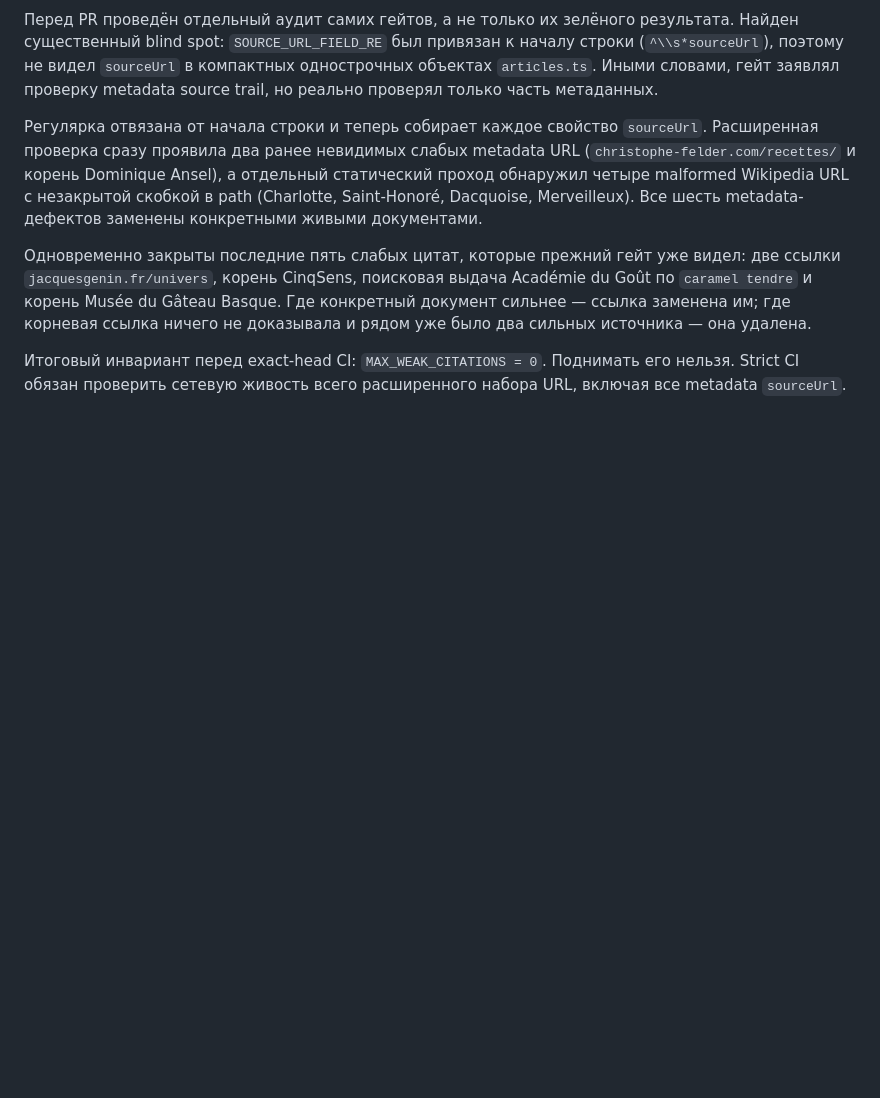
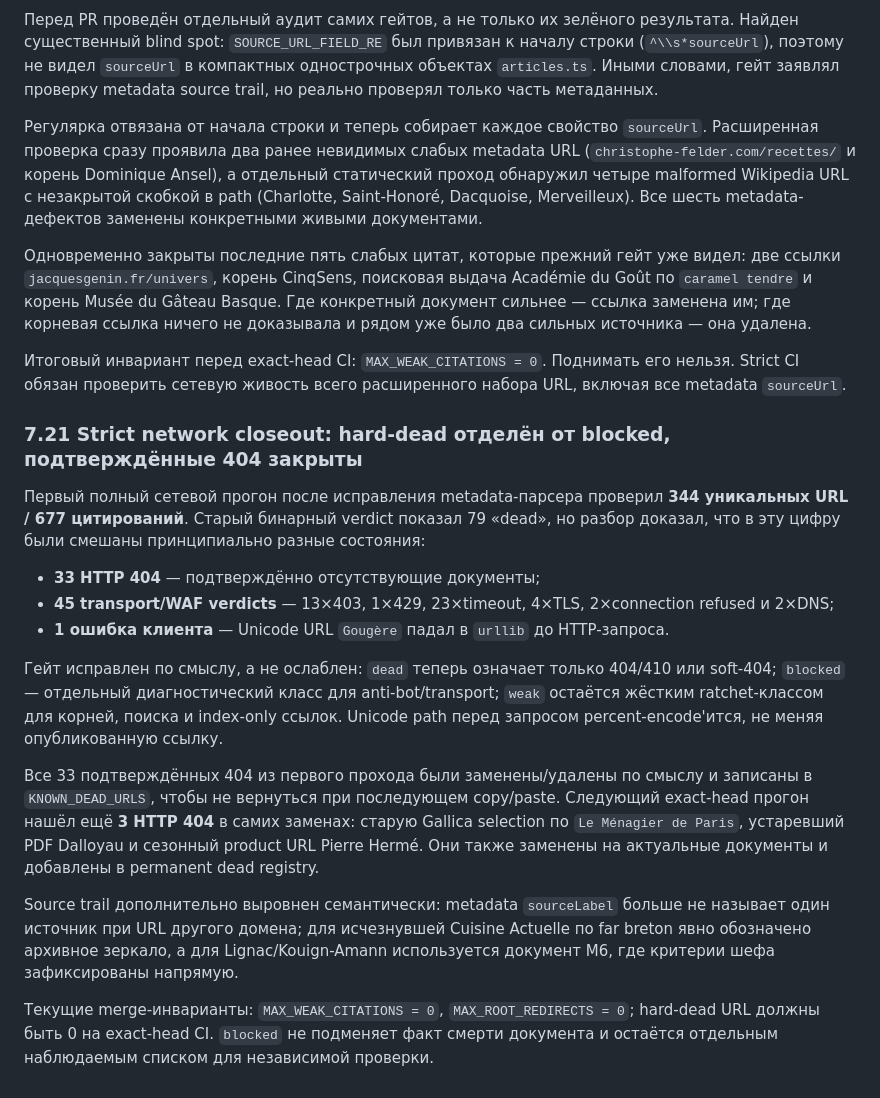
Before and after one commit to FedorMilovanov/Milovi_School, a Markdown page: docs/CONTENT_QUALITY_WAVES.md, the part around the change. Rendered like a GitHub page; blank space fills up the shorter version.

Commit message:
docs(content): record strict source-audit closeout

```diff
--- a/docs/CONTENT_QUALITY_WAVES.md
+++ b/docs/CONTENT_QUALITY_WAVES.md
@@ -1784,3 +1784,36 @@ Goût по `caramel tendre` и корень Musée du Gâteau Basque. Где к
 Итоговый инвариант перед exact-head CI: `MAX_WEAK_CITATIONS = 0`. Поднимать его нельзя.
 Strict CI обязан проверить сетевую живость всего расширенного набора URL, включая все
 metadata `sourceUrl`.
+
+
+### 7.21 Strict network closeout: hard-dead отделён от blocked, подтверждённые 404 закрыты
+
+Первый полный сетевой прогон после исправления metadata-парсера проверил **344 уникальных
+URL / 677 цитирований**. Старый бинарный verdict показал 79 «dead», но разбор доказал,
+что в эту цифру были смешаны принципиально разные состояния:
+
+- **33 HTTP 404** — подтверждённо отсутствующие документы;
+- **45 transport/WAF verdicts** — 13×403, 1×429, 23×timeout, 4×TLS,
+  2×connection refused и 2×DNS;
+- **1 ошибка клиента** — Unicode URL `Gougère` падал в `urllib` до HTTP-запроса.
+
+Гейт исправлен по смыслу, а не ослаблен: `dead` теперь означает только 404/410 или
+soft-404; `blocked` — отдельный диагностический класс для anti-bot/transport; `weak`
+остаётся жёстким ratchet-классом для корней, поиска и index-only ссылок. Unicode path
+перед запросом percent-encode'ится, не меняя опубликованную ссылку.
+
+Все 33 подтверждённых 404 из первого прохода были заменены/удалены по смыслу и записаны
+в `KNOWN_DEAD_URLS`, чтобы не вернуться при последующем copy/paste. Следующий exact-head
+прогон нашёл ещё **3 HTTP 404** в самих заменах: старую Gallica selection по
+`Le Ménagier de Paris`, устаревший PDF Dalloyau и сезонный product URL Pierre Hermé.
+Они также заменены на актуальные документы и добавлены в permanent dead registry.
+
+Source trail дополнительно выровнен семантически: metadata `sourceLabel` больше не
+называет один источник при URL другого домена; для исчезнувшей Cuisine Actuelle по
+far breton явно обозначено архивное зеркало, а для Lignac/Kouign-Amann используется
+документ M6, где критерии шефа зафиксированы напрямую.
+
+Текущие merge-инварианты:
+`MAX_WEAK_CITATIONS = 0`, `MAX_ROOT_REDIRECTS = 0`;
+hard-dead URL должны быть 0 на exact-head CI. `blocked` не подменяет факт смерти
+документа и остаётся отдельным наблюдаемым списком для независимой проверки.
```
Also changed, not shown: AGENTS.md (+5 -2 lines).
